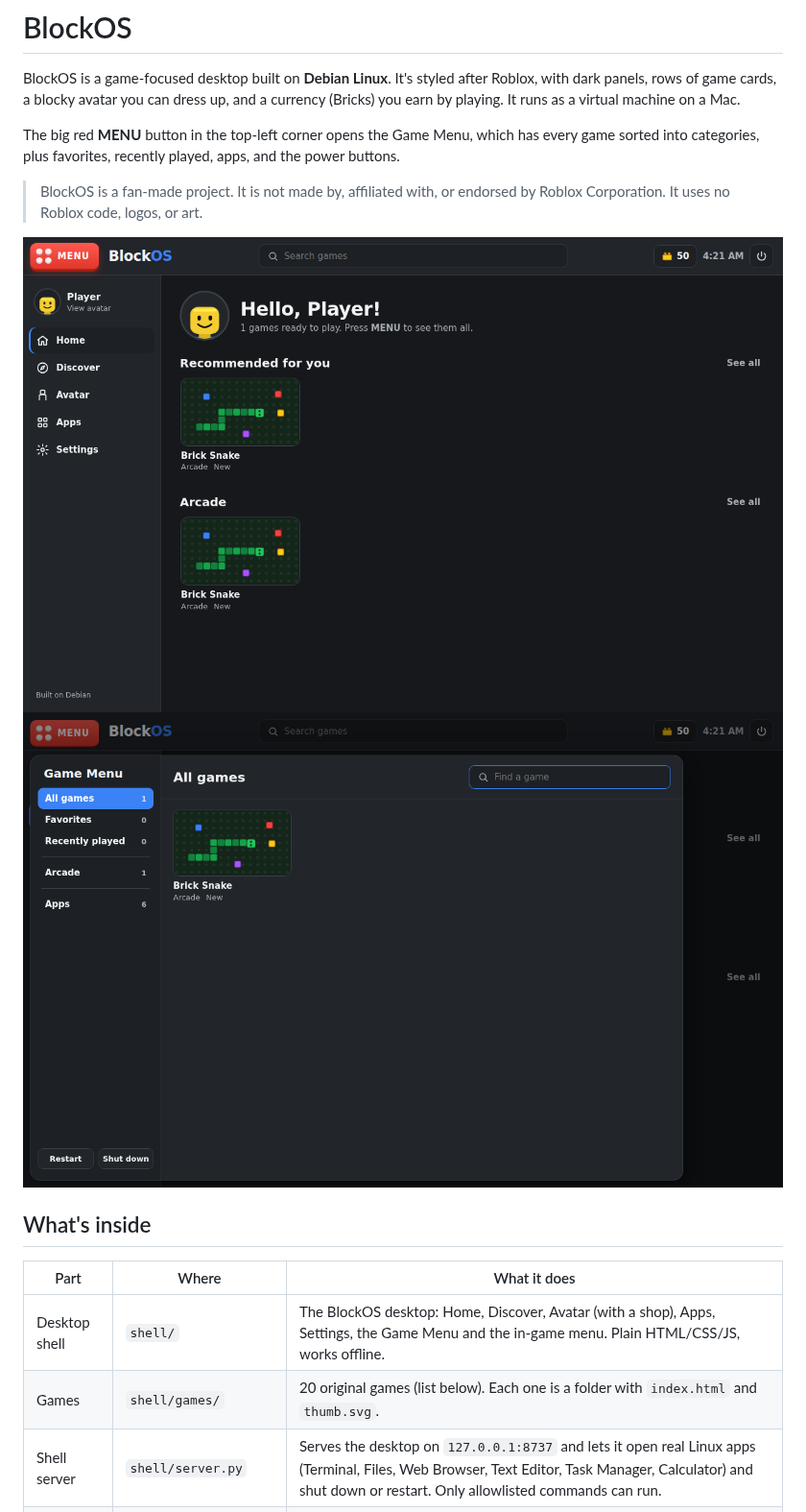
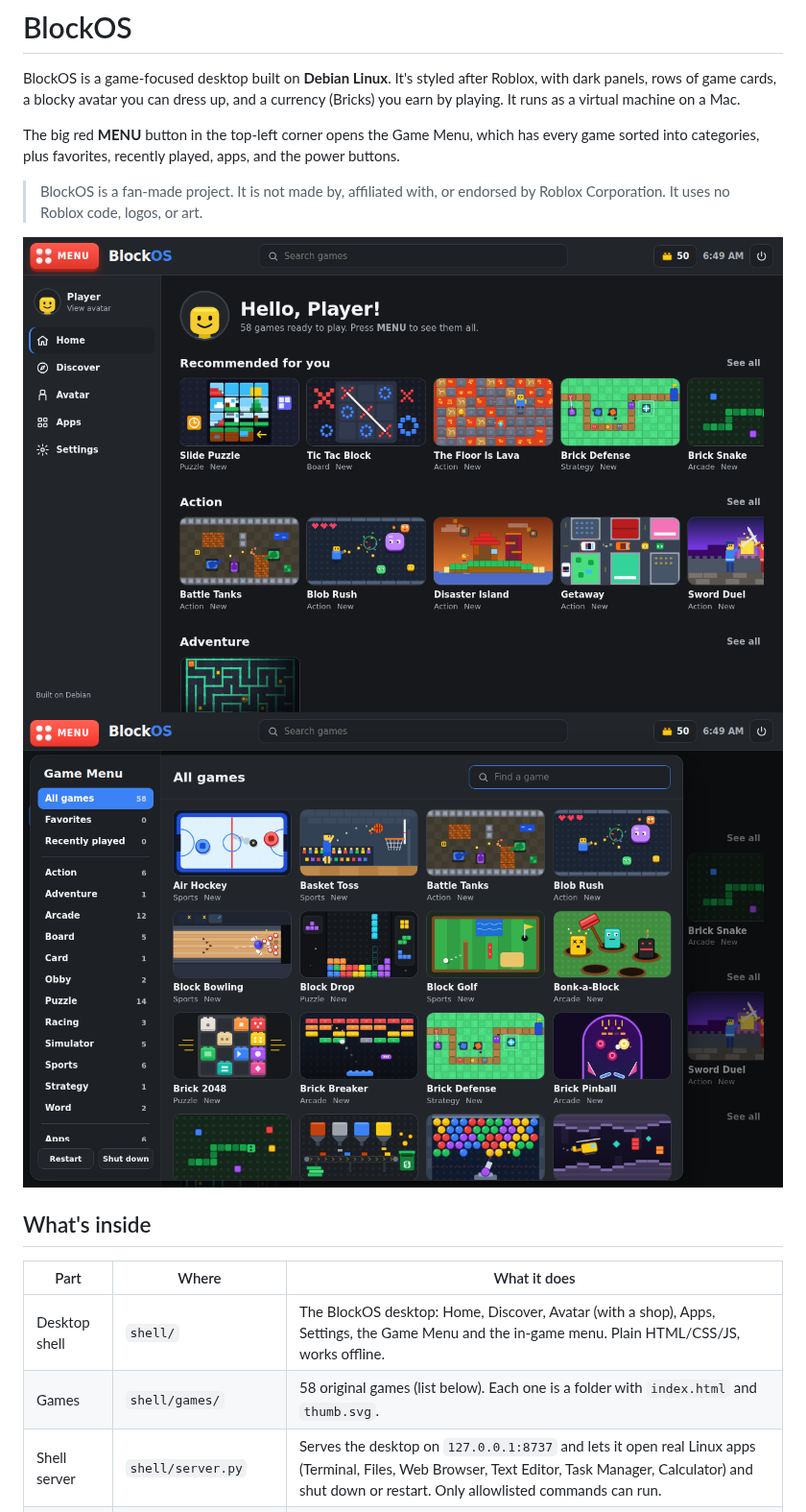
Before and after one commit to speedyteam101/chainsaw-man-mod, a Markdown page: blockos/README.md, the part around one of its changes. Shown at 96% size. Rendered like a GitHub page; pictures changed too: blockos/docs/home.png, blockos/docs/menu.png.

```diff
--- a/blockos/README.md
+++ b/blockos/README.md
@@ -18,7 +18,7 @@ into categories, plus favorites, recently played, apps, and the power buttons.
 | Part | Where | What it does |
 | --- | --- | --- |
 | Desktop shell | `shell/` | The BlockOS desktop: Home, Discover, Avatar (with a shop), Apps, Settings, the Game Menu and the in-game menu. Plain HTML/CSS/JS, works offline. |
-| Games | `shell/games/` | 20 original games (list below). Each one is a folder with `index.html` and `thumb.svg`. |
+| Games | `shell/games/` | 58 original games (list below). Each one is a folder with `index.html` and `thumb.svg`. |
 | Shell server | `shell/server.py` | Serves the desktop on `127.0.0.1:8737` and lets it open real Linux apps (Terminal, Files, Web Browser, Text Editor, Task Manager, Calculator) and shut down or restart. Only allowlisted commands can run. |
 | Session | `system/blockos-session` | Starts Openbox, the shell server, and Chromium in full-screen kiosk mode showing the desktop. |
 | Installer | `system/install.sh` | Turns a plain Debian 12 or 13 install into BlockOS: installs packages, sets up auto-login, adds boot-menu branding. |
```
Also changed, not shown: other parts of blockos/README.md (+16 -3 lines).
